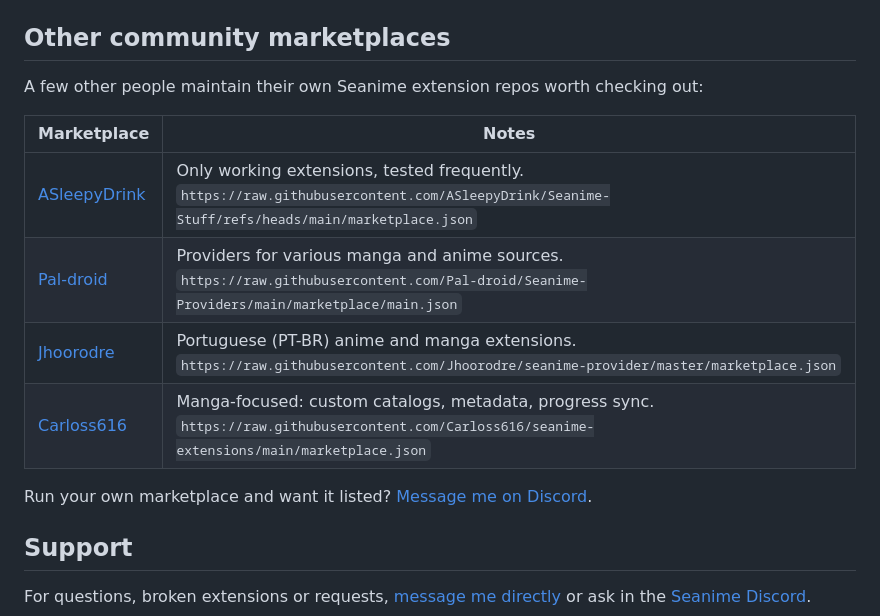
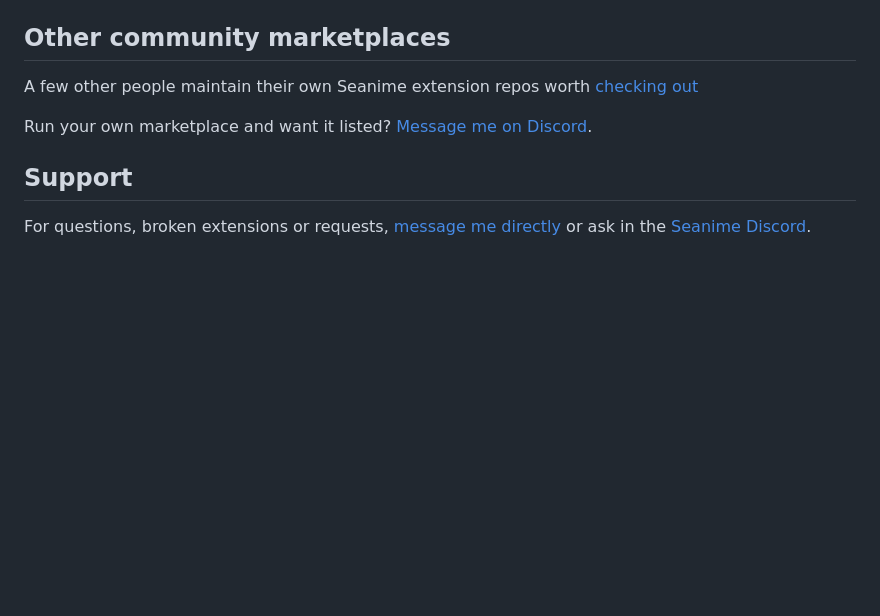
Before and after one commit to Bas1874/Seanime-Marketplace, a Markdown page: README.md, the part around the change. Drawn GitHub-style; blank space fills up the shorter version.

Commit message:
Revise community marketplaces section in README
Updated the section on community marketplaces to include a link and removed the table format for better readability.

```diff
--- a/README.md
+++ b/README.md
@@ -63,14 +63,7 @@ The marketplace data is kept up to date automatically and extensions are flagged
 
 ## Other community marketplaces
 
-A few other people maintain their own Seanime extension repos worth checking out:
-
-| Marketplace | Notes |
-|---|---|
-| [ASleepyDrink](https://github.com/ASleepyDrink/Seanime-Stuff) | Only working extensions, tested frequently. `https://raw.githubusercontent.com/ASleepyDrink/Seanime-Stuff/refs/heads/main/marketplace.json` |
-| [Pal-droid](https://github.com/Pal-droid/Seanime-Providers) | Providers for various manga and anime sources. `https://raw.githubusercontent.com/Pal-droid/Seanime-Providers/main/marketplace/main.json` |
-| [Jhoorodre](https://github.com/Jhoorodre/seanime-provider) | Portuguese (PT-BR) anime and manga extensions. `https://raw.githubusercontent.com/Jhoorodre/seanime-provider/master/marketplace.json` |
-| [Carloss616](https://github.com/Carloss616/seanime-extensions) | Manga-focused: custom catalogs, metadata, progress sync. `https://raw.githubusercontent.com/Carloss616/seanime-extensions/main/marketplace.json` |
+A few other people maintain their own Seanime extension repos worth [checking out](https://github.com/Bas1874/Seanime-Marketplace/blob/main/OTHER_MARKETPLACES.md)
 
 Run your own marketplace and want it listed? [Message me on Discord](https://discord.com/users/345994349966000128).
 
```
